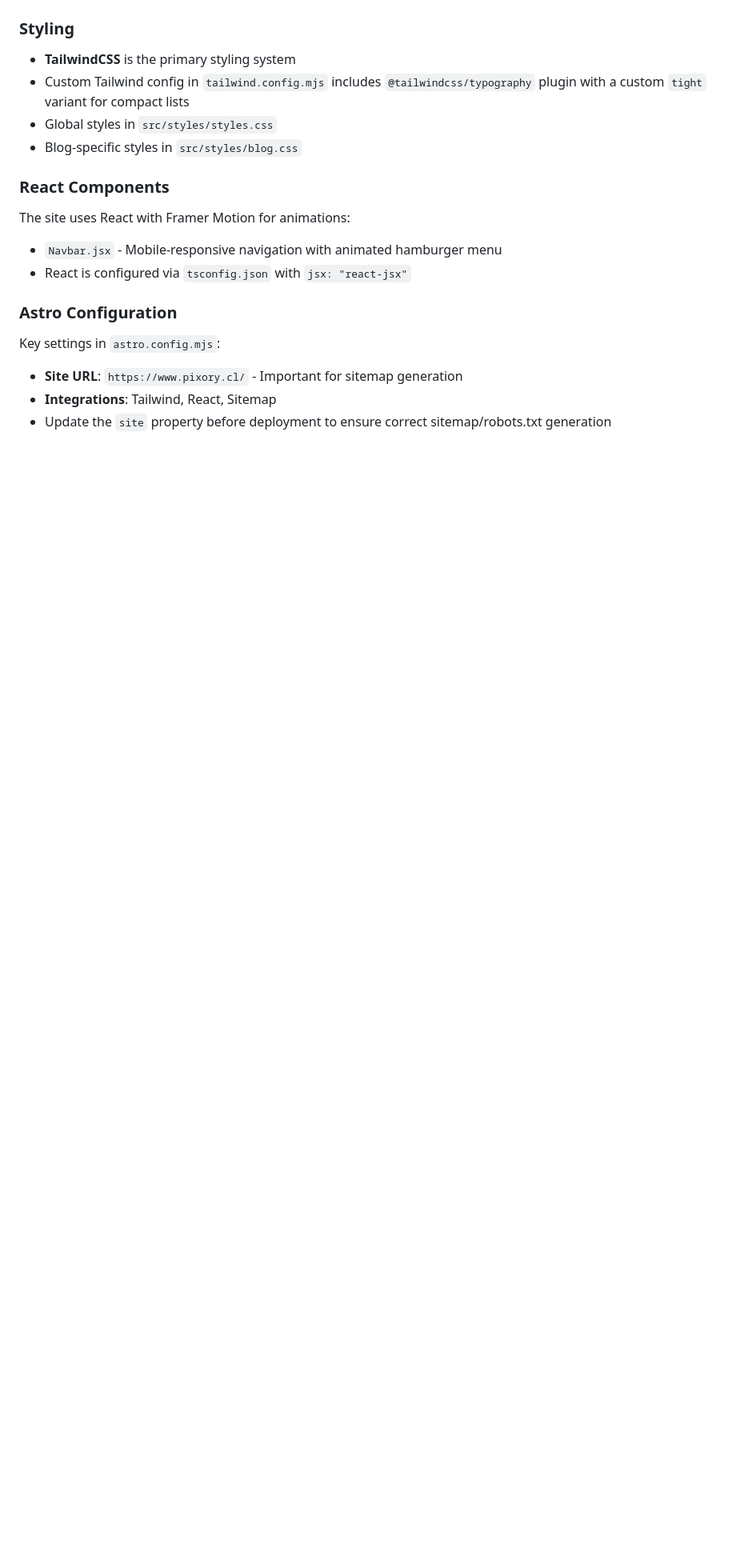
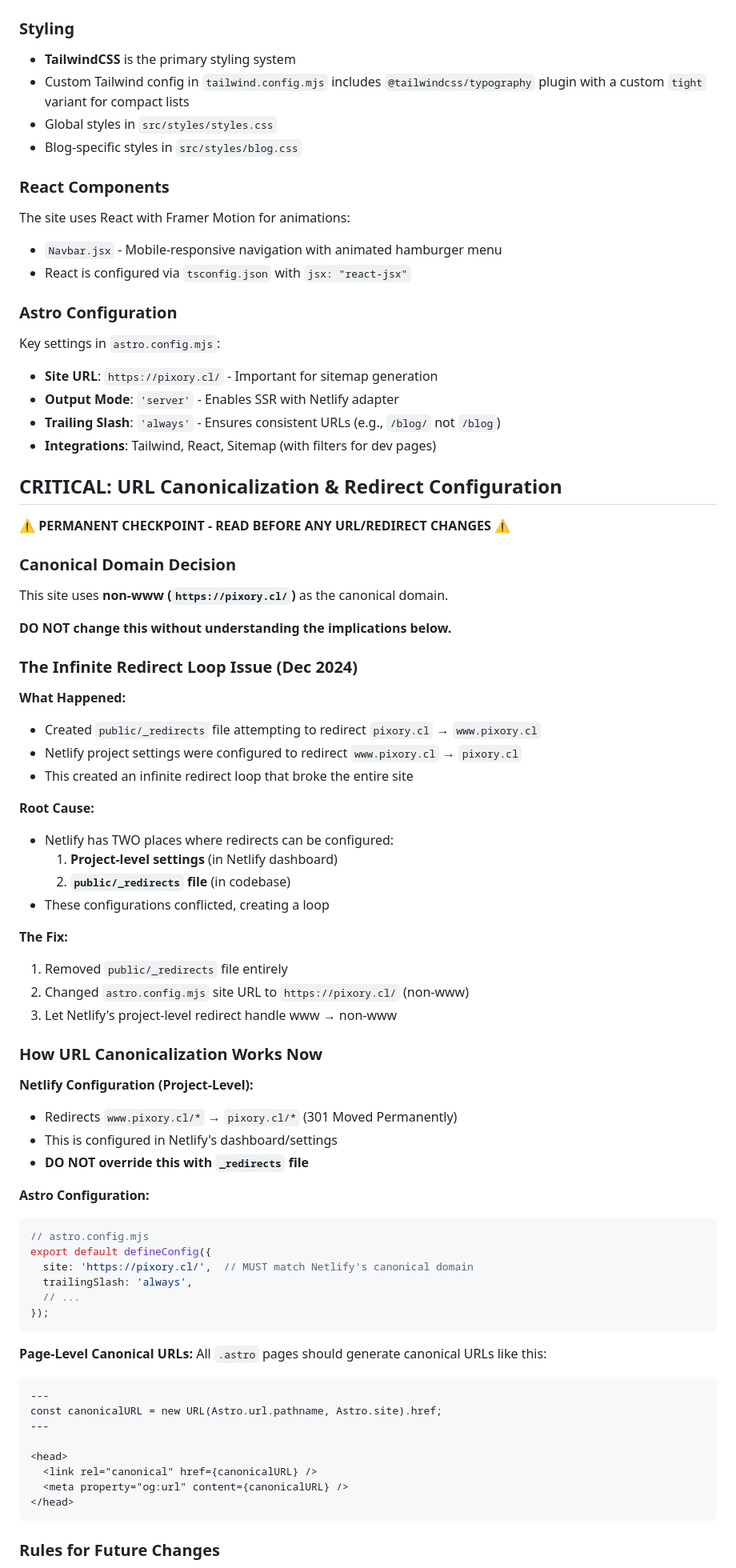
Before and after one commit to osvaldovegacasanova/doe, a Markdown page: CLAUDE.md, the part around one of its changes. Shown at 80% size. GitHub-like rendering; blank space fills up the shorter version.

````diff
--- a/CLAUDE.md
+++ b/CLAUDE.md
@@ -101,6 +101,68 @@ The site uses React with Framer Motion for animations:
 ### Astro Configuration
 
 Key settings in `astro.config.mjs`:
-- **Site URL**: `https://www.pixory.cl/` - Important for sitemap generation
-- **Integrations**: Tailwind, React, Sitemap
-- Update the `site` property before deployment to ensure correct sitemap/robots.txt generation
+- **Site URL**: `https://pixory.cl/` - Important for sitemap generation
+- **Output Mode**: `'server'` - Enables SSR with Netlify adapter
+- **Trailing Slash**: `'always'` - Ensures consistent URLs (e.g., `/blog/` not `/blog`)
+- **Integrations**: Tailwind, React, Sitemap (with filters for dev pages)
+
+## CRITICAL: URL Canonicalization & Redirect Configuration
+
+**⚠️ PERMANENT CHECKPOINT - READ BEFORE ANY URL/REDIRECT CHANGES ⚠️**
+
+### Canonical Domain Decision
+
+This site uses **non-www (`https://pixory.cl/`)** as the canonical domain.
+
+**DO NOT change this without understanding the implications below.**
+
+### The Infinite Redirect Loop Issue (Dec 2024)
+
+**What Happened:**
+- Created `public/_redirects` file attempting to redirect `pixory.cl` → `www.pixory.cl`
+- Netlify project settings were configured to redirect `www.pixory.cl` → `pixory.cl`
+- This created an infinite redirect loop that broke the entire site
+
+**Root Cause:**
+- Netlify has TWO places where redirects can be configured:
+  1. **Project-level settings** (in Netlify dashboard)
+  2. **`public/_redirects` file** (in codebase)
+- These configurations conflicted, creating a loop
+
+**The Fix:**
+1. Removed `public/_redirects` file entirely
+2. Changed `astro.config.mjs` site URL to `https://pixory.cl/` (non-www)
+3. Let Netlify's project-level redirect handle www → non-www
+
+### How URL Canonicalization Works Now
+
+**Netlify Configuration (Project-Level):**
+- Redirects `www.pixory.cl/*` → `pixory.cl/*` (301 Moved Permanently)
+- This is configured in Netlify's dashboard/settings
+- **DO NOT override this with `_redirects` file**
+
+**Astro Configuration:**
+```javascript
+// astro.config.mjs
+export default defineConfig({
+  site: 'https://pixory.cl/',  // MUST match Netlify's canonical domain
+  trailingSlash: 'always',
+  // ...
+});
+```
+
+**Page-Level Canonical URLs:**
+All `.astro` pages should generate canonical URLs like this:
+```astro
+---
+const canonicalURL = new URL(Astro.url.pathname, Astro.site).href;
+---
+
+<head>
+  <link rel="canonical" href={canonicalURL} />
+  <meta property="og:url" content={canonicalURL} />
+</head>
+```
+
+### Rules for Future Changes
+
````
Also changed, not shown: other parts of CLAUDE.md (+72 -0 lines).
